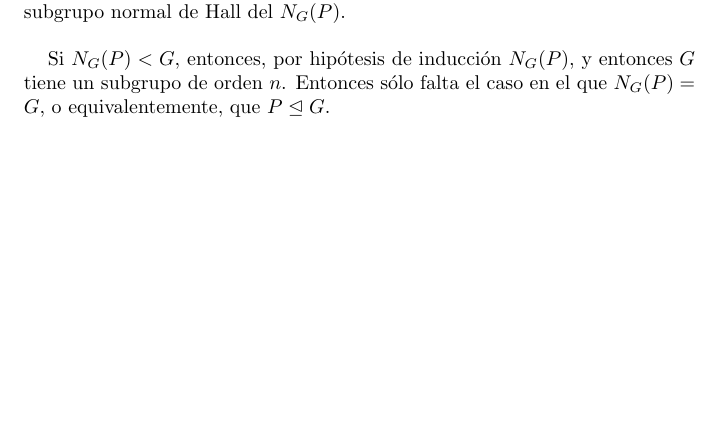
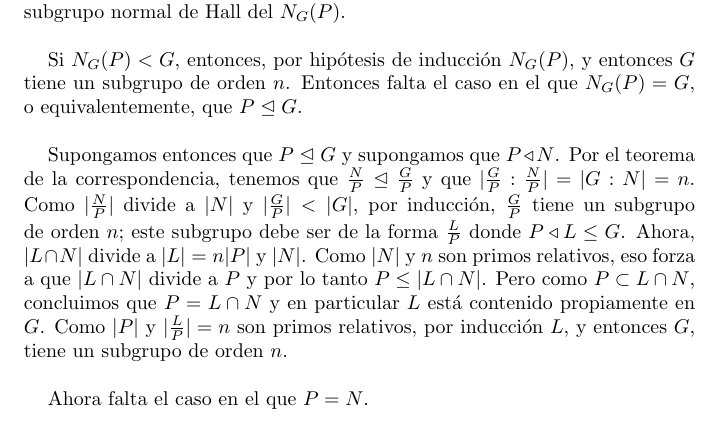
Before and after one commit to bloodyvesp/modernalgebra, a LaTeX problem sheet (tareas.tex, which reads SchurZassenhaus.tex): part of page 5 of 11, cut so that both start at the same text, the shorter picture padded with empty space. Compiled offline with pdfLaTeX.

Commit message:
segunda parte de Schur Zassenhaus.

```diff
--- a/SchurZassenhaus.tex
+++ b/SchurZassenhaus.tex
@@ -48,7 +48,17 @@ Antes de continuar con la demostración del teorema de Schur-Zassenhaus, nececit
 
     Entonces $[N_G(P) : N_N(P)] = n$. Como $N_N(P) \subset N$, tenemos que $|N_N(P)|$ divide a $|N|$ y por lo tanto
-    $(|N_N(P)|, n) = 1$. Es decir que $N_N(P)$ es un subgrupo normal de Hall del $N_G(P)$.\par\null
+    $(|N_N(P)|, n) = 1$. Es decir que $N_N(P)$ es un subgrupo normal de Hall del $N_G(P)$.\pn
 
     Si $N_G(P) < G$, entonces, por hipótesis de inducción $N_G(P)$, y entonces $G$ tiene un subgrupo de orden $n$. Entonces
-    sólo falta el caso en el que $N_G(P) = G$, o equivalentemente, que $P \trianglelefteq G$.
+    falta el caso en el que $N_G(P) = G$, o equivalentemente, que $P \trianglelefteq G$.\pn
+
+    Supongamos entonces que $P \trianglelefteq G$ y supongamos que $P \triangleleft N$. Por el teorema de la correspondencia,
+    tenemos que $\frac{N}{P} \trianglelefteq \frac{G}{P}$ y que $\abs{\frac{G}{P} : \frac{N}{P}} = | G :N | = n$. Como $|\frac{N}{P}|$
+    divide a $|N|$ y $|\frac{G}{P}| < |G|$, por inducción, $\frac{G}{P}$ tiene un subgrupo de orden $n$; este subgrupo debe ser de la forma
+    $\frac{L}{P}$ donde $P \triangleleft L \leq G$. Ahora, $| L \cap N |$ divide a $|L| = n|P|$ y $|N|$. Como $|N|$  y $n$ son primos relativos,
+    eso forza a que $|L \cap N|$ divide a $P$ y por lo tanto $P \leq |L \cap N|$. Pero como $P \subset L \cap N$, concluimos que $P = L \cap N$ y en
+    particular $L$ está contenido propiamente en $G$. Como $|P|$ y $| \frac{L}{P}| = n$ son primos relativos, por inducción $L$, y entonces $G$, tiene
+    un subgrupo de orden $n$.\pn
+
+    Ahora falta el caso en el que $P = N$.
 \end{proof}
--- a/tareas.tex
+++ b/tareas.tex
@@ -38,6 +38,7 @@
 \newcommand{\Z}{\mathbb{Z}}
 \newcommand{\indic}{\mathds{1}}
 \newcommand{\F}{\mathscr{F}}
+\newcommand{\pn}{\par\null}
 
 \usepackage{mathtools,etoolbox}
 \DeclarePairedDelimiterX{\abs}[1]{\lvert}{\rvert}{\ifblank{#1}{{}\cdot{}}{#1}}
```
Also changed, not shown: tareas.pdf, SchurZassenhaus.tex (10 more changed lines), 1 other file.
